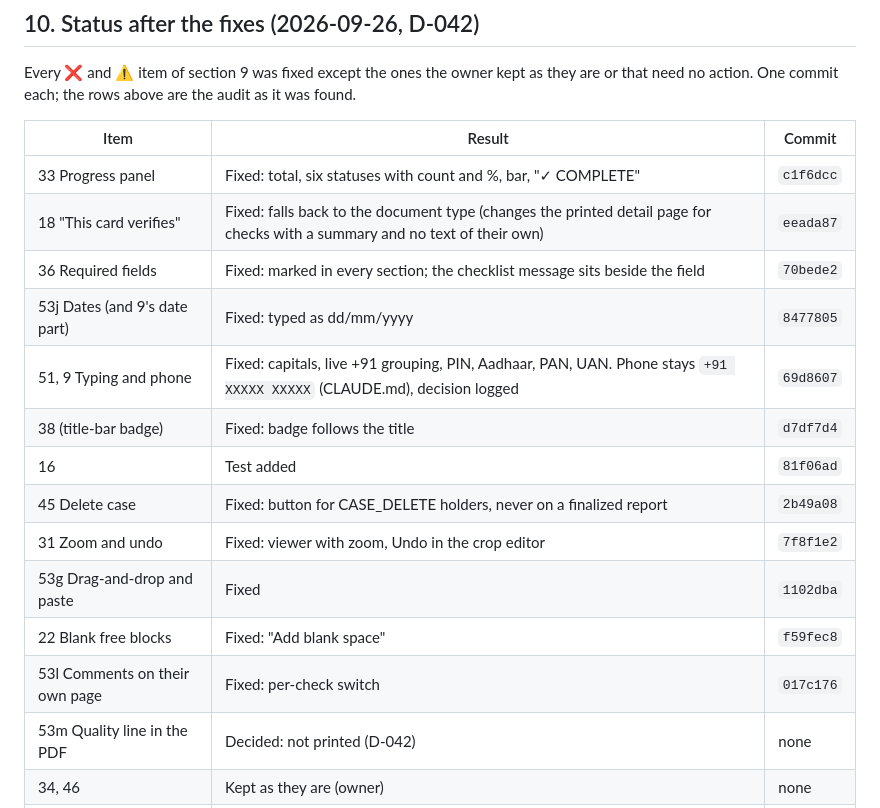
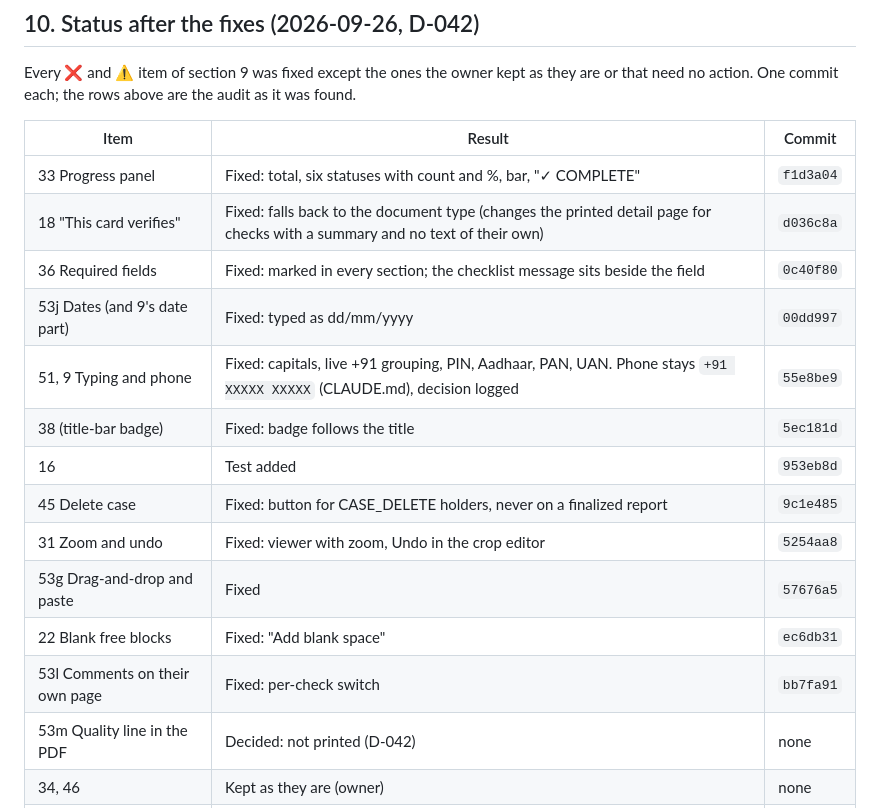
Before and after one commit to abhishekshetty7711-sketch/nexlyn-bgv, a Markdown page: docs/parity-audit.md, the part around the change. Rendered like a GitHub page.

```diff
--- a/docs/parity-audit.md
+++ b/docs/parity-audit.md
@@ -344,18 +344,18 @@ Every ❌ and ⚠️ item of section 9 was fixed except the ones the owner kept
 
 | Item | Result | Commit |
 |---|---|---|
-| 33 Progress panel | Fixed: total, six statuses with count and %, bar, "✓ COMPLETE" | `c1f6dcc` |
-| 18 "This card verifies" | Fixed: falls back to the document type (changes the printed detail page for checks with a summary and no text of their own) | `eeada87` |
-| 36 Required fields | Fixed: marked in every section; the checklist message sits beside the field | `70bede2` |
-| 53j Dates (and 9's date part) | Fixed: typed as dd/mm/yyyy | `8477805` |
-| 51, 9 Typing and phone | Fixed: capitals, live +91 grouping, PIN, Aadhaar, PAN, UAN. Phone stays `+91 XXXXX XXXXX` (CLAUDE.md), decision logged | `69d8607` |
-| 38 (title-bar badge) | Fixed: badge follows the title | `d7df7d4` |
-| 16 | Test added | `81f06ad` |
-| 45 Delete case | Fixed: button for CASE_DELETE holders, never on a finalized report | `2b49a08` |
-| 31 Zoom and undo | Fixed: viewer with zoom, Undo in the crop editor | `7f8f1e2` |
-| 53g Drag-and-drop and paste | Fixed | `1102dba` |
-| 22 Blank free blocks | Fixed: "Add blank space" | `f59fec8` |
-| 53l Comments on their own page | Fixed: per-check switch | `017c176` |
+| 33 Progress panel | Fixed: total, six statuses with count and %, bar, "✓ COMPLETE" | `f1d3a04` |
+| 18 "This card verifies" | Fixed: falls back to the document type (changes the printed detail page for checks with a summary and no text of their own) | `d036c8a` |
+| 36 Required fields | Fixed: marked in every section; the checklist message sits beside the field | `0c40f80` |
+| 53j Dates (and 9's date part) | Fixed: typed as dd/mm/yyyy | `00dd997` |
+| 51, 9 Typing and phone | Fixed: capitals, live +91 grouping, PIN, Aadhaar, PAN, UAN. Phone stays `+91 XXXXX XXXXX` (CLAUDE.md), decision logged | `55e8be9` |
+| 38 (title-bar badge) | Fixed: badge follows the title | `5ec181d` |
+| 16 | Test added | `953eb8d` |
+| 45 Delete case | Fixed: button for CASE_DELETE holders, never on a finalized report | `9c1e485` |
+| 31 Zoom and undo | Fixed: viewer with zoom, Undo in the crop editor | `5254aa8` |
+| 53g Drag-and-drop and paste | Fixed | `57676a5` |
+| 22 Blank free blocks | Fixed: "Add blank space" | `ec6db31` |
+| 53l Comments on their own page | Fixed: per-check switch | `bb7fa91` |
 | 53m Quality line in the PDF | Decided: not printed (D-042) | none |
 | 34, 46 | Kept as they are (owner) | none |
 | 30, 42, 53c, 53d, 53e | No action suggested in the audit | none |
```
Also changed, not shown: docs/DECISIONS.md (+7 -0 lines), docs/PROGRESS.md (+3 -3 lines).
